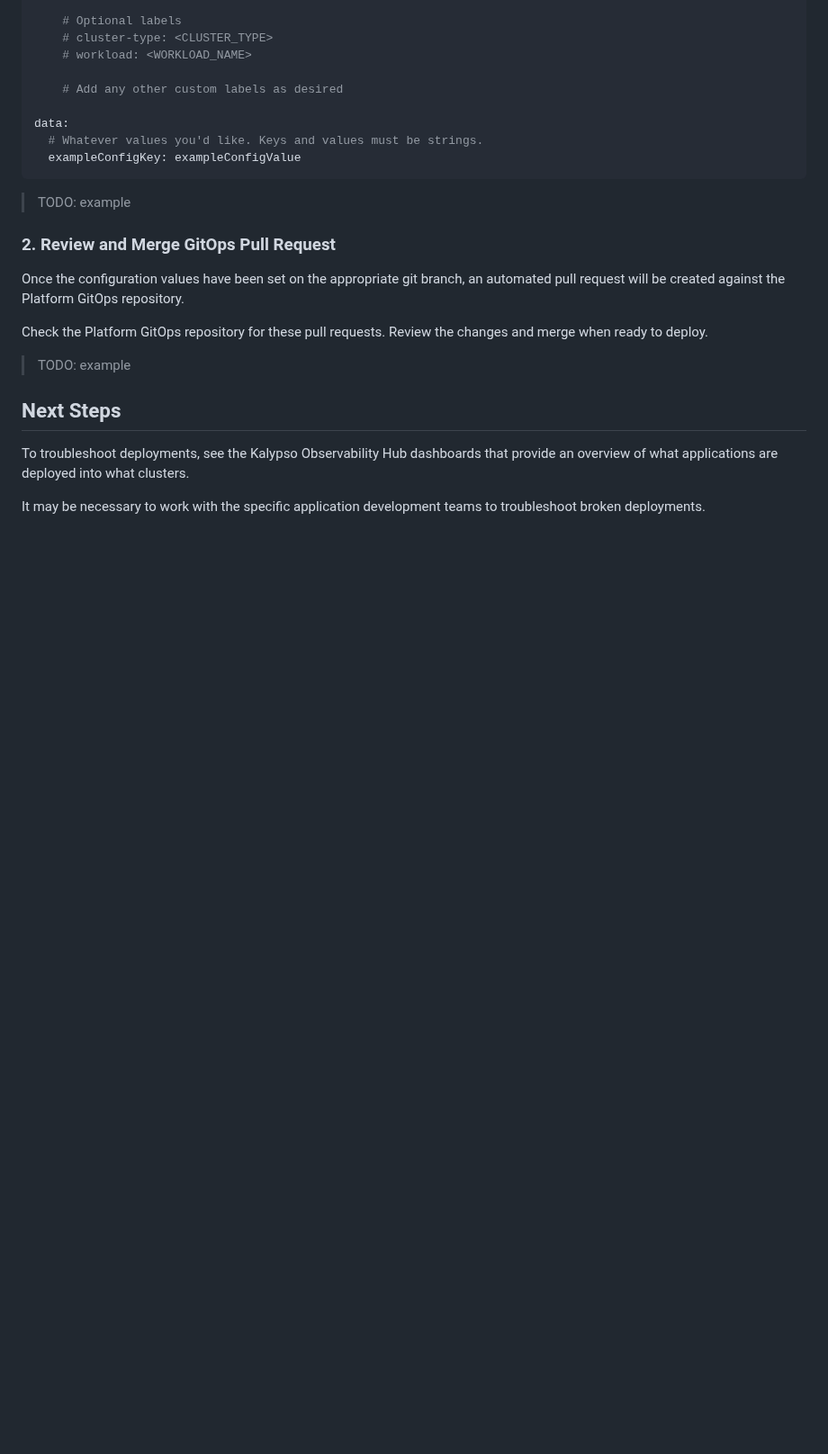
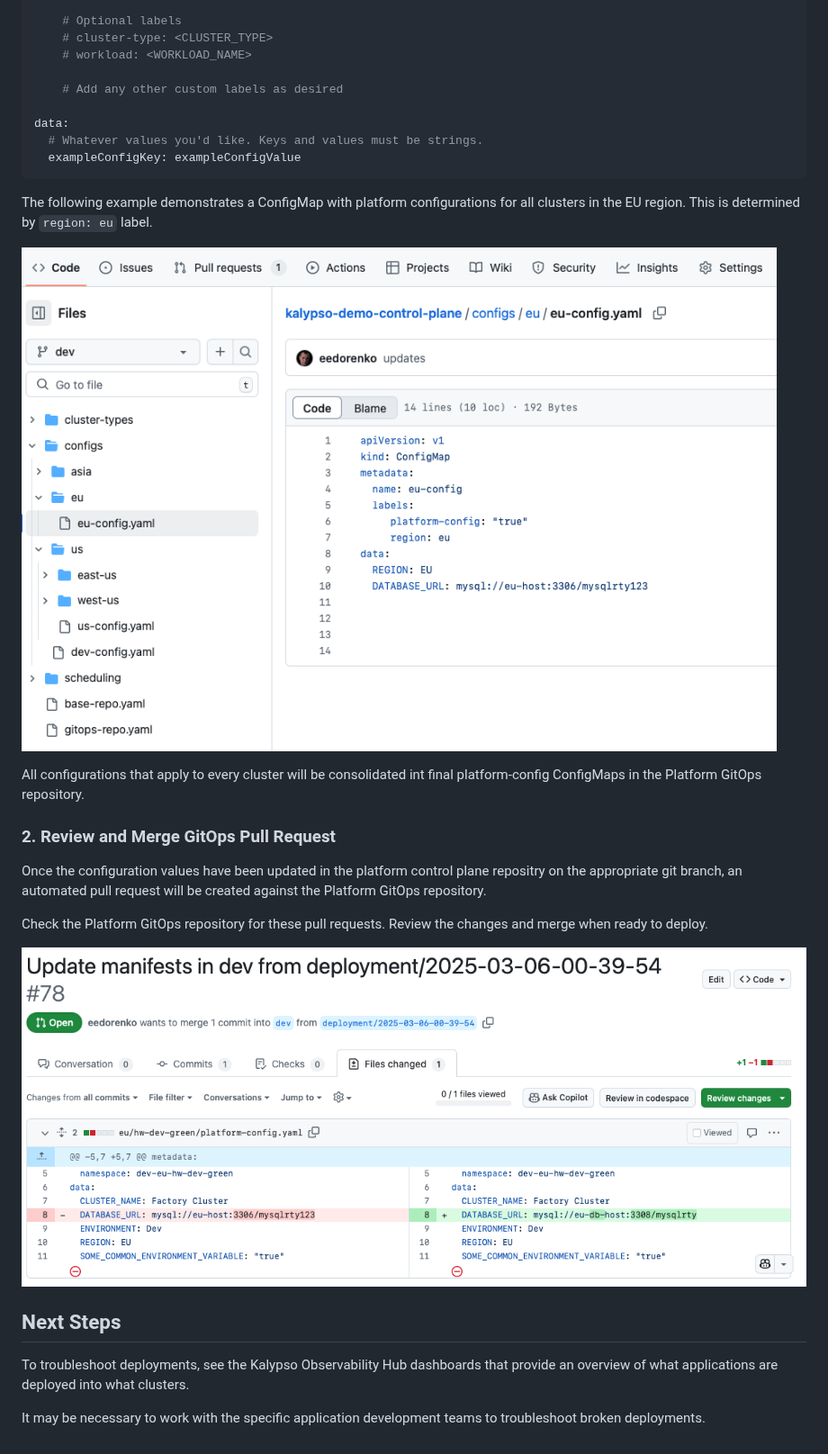
Before and after one commit to microsoft/kalypso, a Markdown page: docs/run-books/platform-team-manages-platform-configuration.md, the part around one of its changes. Shown at 90% size. Drawn GitHub-style; pictures changed too: docs/run-books/images/eu-config.png (added), docs/run-books/images/platform-gitops-pr.png (added); blank space fills up the shorter version.

Commit message:
manage platform configurations

````diff
--- a/docs/run-books/platform-team-manages-platform-configuration.md
+++ b/docs/run-books/platform-team-manages-platform-configuration.md
@@ -58,15 +58,19 @@ data:
   exampleConfigKey: exampleConfigValue
 ```
 
-> TODO: example
+The following example demonstrates a ConfigMap with platform configurations for all clusters in the EU region. This is determined by `region: eu` label.
+
+![eu-config](./images/eu-config.png)
+
+All configurations that apply to every cluster will be consolidated int final platform-config ConfigMaps in the Platform GitOps repository.
 
 ### 2. Review and Merge GitOps Pull Request
 
-Once the configuration values have been set on the appropriate git branch, an automated pull request will be created against the Platform GitOps repository.
+Once the configuration values have been updated in the platform control plane repositry on the appropriate git branch, an automated pull request will be created against the Platform GitOps repository.
 
 Check the Platform GitOps repository for these pull requests. Review the changes and merge when ready to deploy.
 
-> TODO: example
+![platform-gitops-pr](./images/platform-gitops-pr.png)
 
 ## Next Steps
 
````
Also changed, not shown: other parts of docs/run-books/platform-team-manages-platform-configuration.md (+3 -3 lines), docs/run-books/platform-team-schedules-applications-for-deployment.md (+1 -0 lines), docs/run-books/images/workload.png (added).
